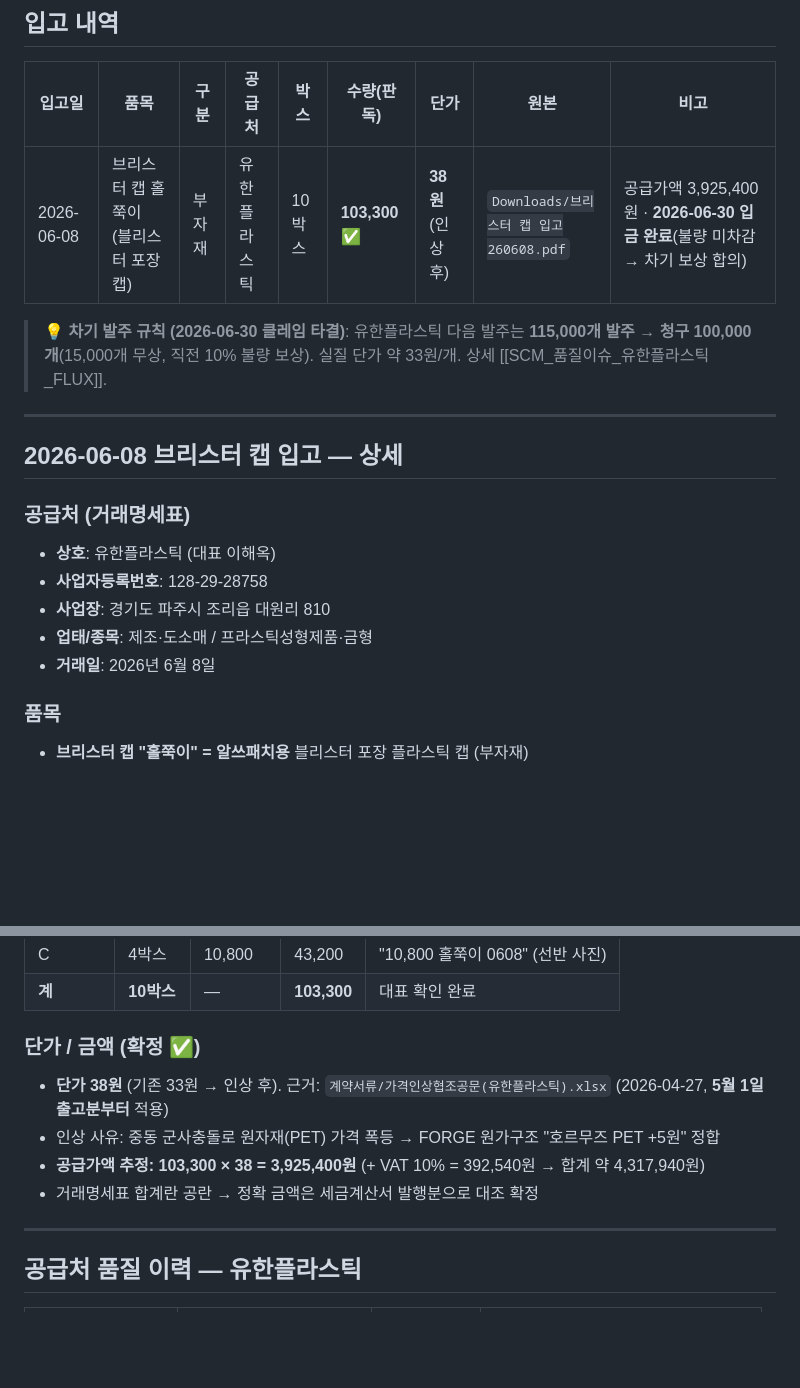
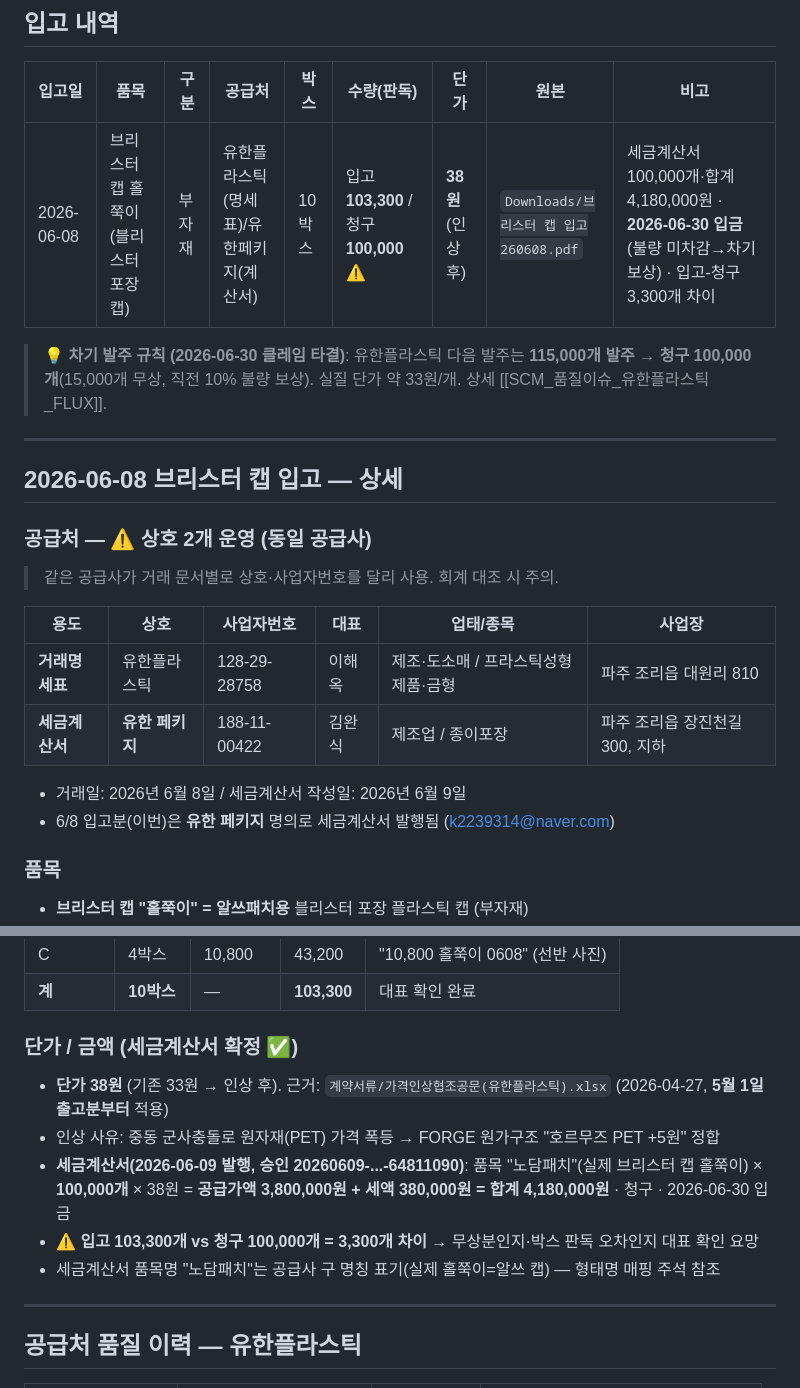
Before and after one commit to vianne75-crypto/cory, a Markdown page: SCM_입고기록대장.md, 2 parts joined by grey strips. Rendered like a GitHub page; blank space fills up the shorter version.

Commit message:
유한 페키지 세금계산서 반영 — 상호 2개 운영 + 입고/청구 수량 차이
- 공급사 상호 2개: 거래명세표=유한플라스틱(128-29-28758) / 세금계산서=유한페키지(188-11-00422)
- 6/8 입고 세금계산서: 노담패치(실제 알쓰캡) 100,000개×38원=공급가액 3,800,000+세액 380,000=4,180,000원
- 입고 103,300 vs 청구 100,000 = 3,300개 차이(무상/판독오차 대표 확인 요망)

Co-Authored-By: Claude Opus 4.8 <noreply@anthropic.com>

```diff
--- a/SCM_입고기록대장.md
+++ b/SCM_입고기록대장.md
@@ -17,7 +17,7 @@ tags: [SCM, 입고, 부자재, 재고]
 
 | 입고일 | 품목 | 구분 | 공급처 | 박스 | 수량(판독) | 단가 | 원본 | 비고 |
 |--------|------|------|--------|------|-----------|------|------|------|
-| 2026-06-08 | 브리스터 캡 홀쭉이 (블리스터 포장캡) | 부자재 | 유한플라스틱 | 10박스 | **103,300** ✅ | **38원** (인상 후) | `Downloads/브리스터 캡 입고260608.pdf` | 공급가액 3,925,400원 · **2026-06-30 입금 완료**(불량 미차감 → 차기 보상 합의) |
+| 2026-06-08 | 브리스터 캡 홀쭉이 (블리스터 포장캡) | 부자재 | 유한플라스틱(명세표)/유한페키지(계산서) | 10박스 | 입고 **103,300** / 청구 **100,000** ⚠️ | **38원** (인상 후) | `Downloads/브리스터 캡 입고260608.pdf` | 세금계산서 100,000개·합계 4,180,000원 · **2026-06-30 입금**(불량 미차감→차기 보상) · 입고-청구 3,300개 차이 |
 
 > 💡 **차기 발주 규칙 (2026-06-30 클레임 타결)**: 유한플라스틱 다음 발주는 **115,000개 발주 → 청구 100,000개**(15,000개 무상, 직전 10% 불량 보상). 실질 단가 약 33원/개. 상세 [[SCM_품질이슈_유한플라스틱_FLUX]].
 
@@ -25,12 +25,16 @@ tags: [SCM, 입고, 부자재, 재고]
 
 ## 2026-06-08 브리스터 캡 입고 — 상세
 
-### 공급처 (거래명세표)
-- **상호**: 유한플라스틱 (대표 이해옥)
-- **사업자등록번호**: 128-29-28758
-- **사업장**: 경기도 파주시 조리읍 대원리 810
-- **업태/종목**: 제조·도소매 / 프라스틱성형제품·금형
-- **거래일**: 2026년 6월 8일
+### 공급처 — ⚠️ 상호 2개 운영 (동일 공급사)
+> 같은 공급사가 거래 문서별로 상호·사업자번호를 달리 사용. 회계 대조 시 주의.
+
+| 용도 | 상호 | 사업자번호 | 대표 | 업태/종목 | 사업장 |
+|------|------|-----------|------|----------|--------|
+| **거래명세표** | 유한플라스틱 | 128-29-28758 | 이해옥 | 제조·도소매 / 프라스틱성형제품·금형 | 파주 조리읍 대원리 810 |
+| **세금계산서** | **유한 페키지** | 188-11-00422 | 김완식 | 제조업 / 종이포장 | 파주 조리읍 장진천길 300, 지하 |
+
+- 거래일: 2026년 6월 8일 / 세금계산서 작성일: 2026년 6월 9일
+- 6/8 입고분(이번)은 **유한 페키지** 명의로 세금계산서 발행됨 (k2239314@naver.com)
 
 ### 품목
 - **브리스터 캡 "홀쭉이" = 알쓰패치용** 블리스터 포장 플라스틱 캡 (부자재)
@@ -47,11 +51,12 @@ tags: [SCM, 입고, 부자재, 재고]
 | C | 4박스 | 10,800 | 43,200 | "10,800 홀쭉이 0608" (선반 사진) |
 | **계** | **10박스** | — | **103,300** | 대표 확인 완료 |
 
-### 단가 / 금액 (확정 ✅)
+### 단가 / 금액 (세금계산서 확정 ✅)
 - **단가 38원** (기존 33원 → 인상 후). 근거: `계약서류/가격인상협조공문(유한플라스틱).xlsx` (2026-04-27, **5월 1일 출고분부터** 적용)
 - 인상 사유: 중동 군사충돌로 원자재(PET) 가격 폭등 → FORGE 원가구조 "호르무즈 PET +5원" 정합
-- **공급가액 추정: 103,300 × 38 = 3,925,400원** (+ VAT 10% = 392,540원 → 합계 약 4,317,940원)
-- 거래명세표 합계란 공란 → 정확 금액은 세금계산서 발행분으로 대조 확정
+- **세금계산서(2026-06-09 발행, 승인 20260609-...-64811090)**: 품목 "노담패치"(실제 브리스터 캡 홀쭉이) × **100,000개** × 38원 = **공급가액 3,800,000원 + 세액 380,000원 = 합계 4,180,000원** · 청구 · 2026-06-30 입금
+- ⚠️ **입고 103,300개 vs 청구 100,000개 = 3,300개 차이** → 무상분인지·박스 판독 오차인지 대표 확인 요망
+- 세금계산서 품목명 "노담패치"는 공급사 구 명칭 표기(실제 홀쭉이=알쓰 캡) — 형태명 매핑 주석 참조
 
 ---
 
```
